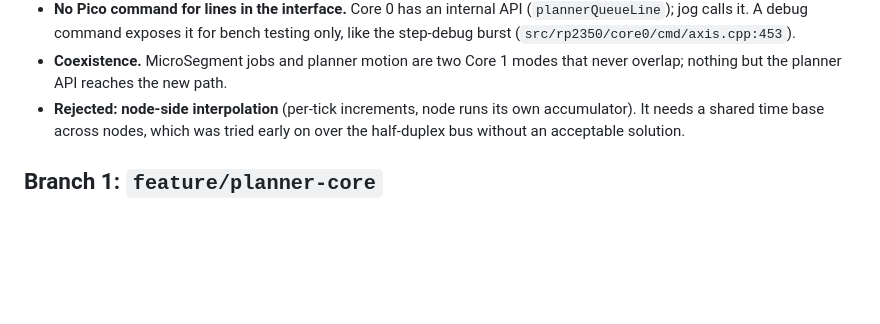
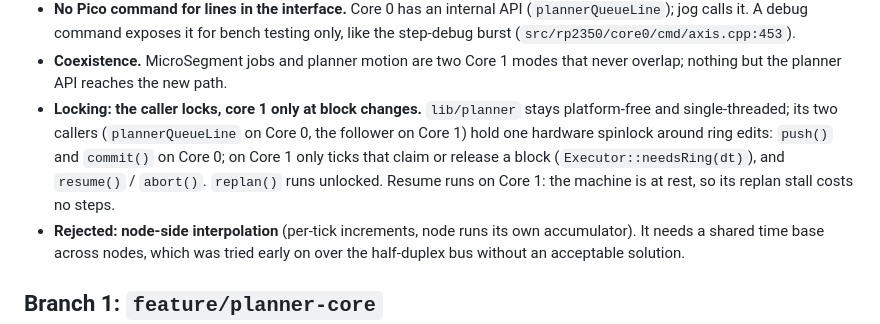
Before and after one commit to ssnjr2002/Urumi-Fw, a Markdown page: docs/plans/pico-planner.md, the part around one of its changes. GitHub-like rendering; blank space fills up the shorter version.

```diff
--- a/docs/plans/pico-planner.md
+++ b/docs/plans/pico-planner.md
@@ -31,6 +31,13 @@ Z, A, tool profiles and duty breaks come after, in later plans.
   testing only, like the step-debug burst (`src/rp2350/core0/cmd/axis.cpp:453`).
 * **Coexistence.** MicroSegment jobs and planner motion are two Core 1 modes
   that never overlap; nothing but the planner API reaches the new path.
+* **Locking: the caller locks, core 1 only at block changes.** `lib/planner`
+  stays platform-free and single-threaded; its two callers (`plannerQueueLine`
+  on Core 0, the follower on Core 1) hold one hardware spinlock around ring
+  edits: `push()` and `commit()` on Core 0; on Core 1 only ticks that claim or
+  release a block (`Executor::needsRing(dt)`), and `resume()` / `abort()`.
+  `replan()` runs unlocked. Resume runs on Core 1: the machine is at rest, so
+  its replan stall costs no steps.
 * **Rejected: node-side interpolation** (per-tick increments, node runs its own
   accumulator). It needs a shared time base across nodes, which was tried early
   on over the half-duplex bus without an acceptable solution.
```
Also changed, not shown: other parts of docs/plans/pico-planner.md (+45 -10 lines).
